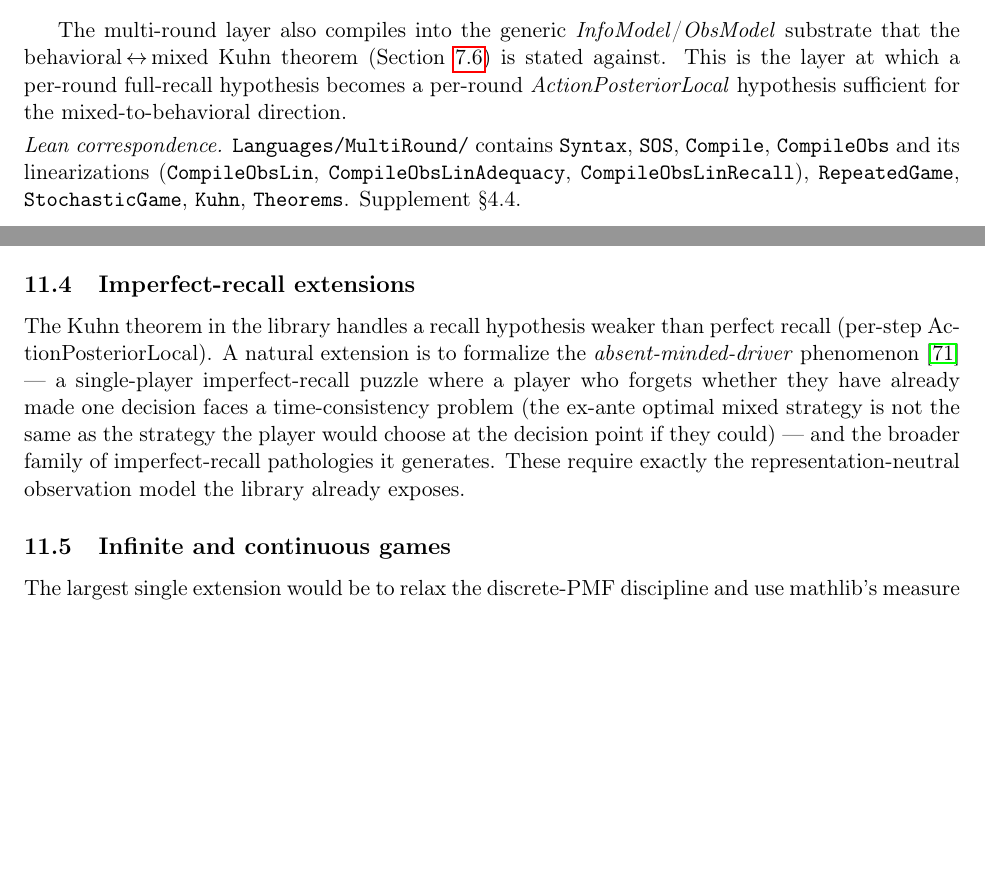
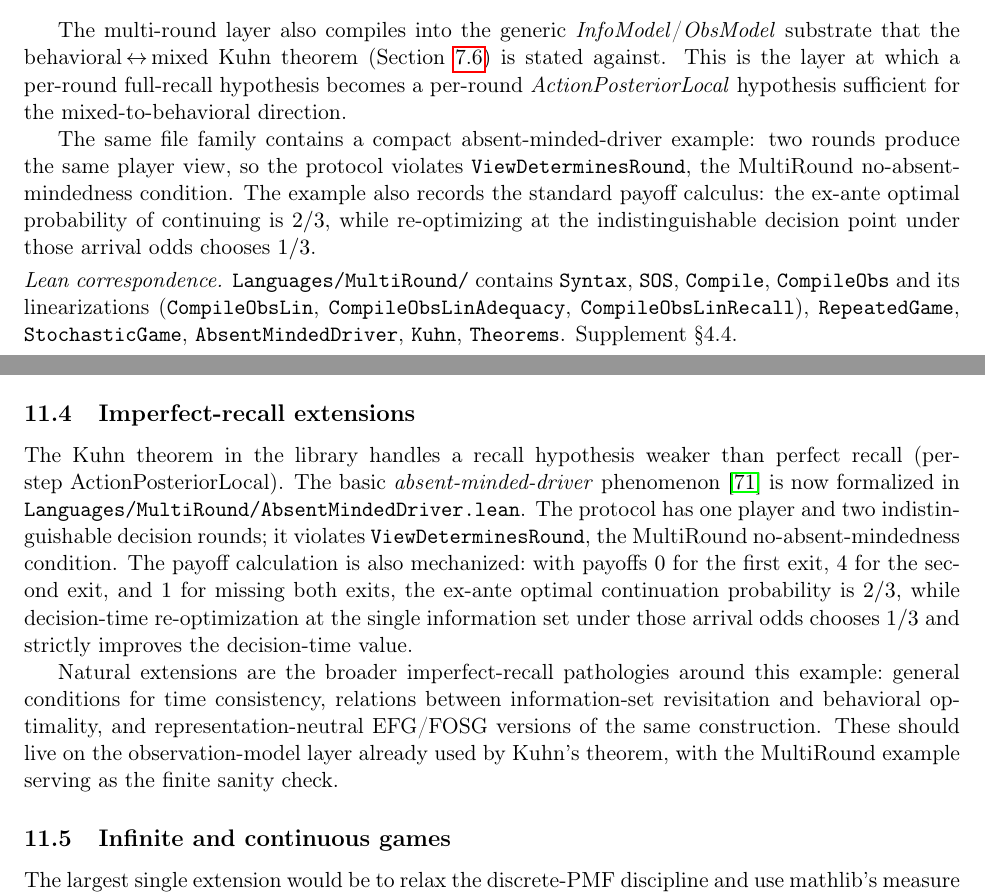
Before and after one commit to elazarg/GameTheory, a LaTeX paper (latex/main.tex, which reads latex/sections/05-languages.tex, latex/sections/10-future-directions.tex): two parts of pages 25 and 45 of 53, joined at a grey line, cut so that both start at the same text, the shorter picture padded with empty space. Compiled offline with pdfLaTeX.

Commit message:
formalize absent-minded driver example

```diff
--- a/latex/sections/05-languages.tex
+++ b/latex/sections/05-languages.tex
@@ -378,11 +378,20 @@ at which a per-round full-recall hypothesis becomes a per-round
 \emph{ActionPosteriorLocal} hypothesis sufficient for the
 mixed-to-behavioral direction.
 
+The same file family contains a compact absent-minded-driver example:
+two rounds produce the same player view, so the protocol violates
+\TT{ViewDeterminesRound}, the MultiRound no-absent-mindedness
+condition.  The example also records the standard payoff calculus:
+the ex-ante optimal probability of continuing is $2/3$, while
+re-optimizing at the indistinguishable decision point under those
+arrival odds chooses $1/3$.
+
 \leancorr{\TT{Languages/MultiRound/} contains \TT{Syntax},
 \TT{SOS}, \TT{Compile}, \TT{CompileObs} and its linearizations
 (\TT{CompileObsLin}, \TT{CompileObsLinAdequacy},
 \TT{CompileObsLinRecall}), \TT{RepeatedGame}, \TT{StochasticGame},
-\TT{Kuhn}, \TT{Theorems}.  Supplement~§4.4.}
+\TT{AbsentMindedDriver}, \TT{Kuhn}, \TT{Theorems}.
+Supplement~§4.4.}
 
 \subsection{Factored-observation stochastic games}
 \label{sec:languages:fosg}
--- a/latex/sections/10-future-directions.tex
+++ b/latex/sections/10-future-directions.tex
@@ -64,17 +64,26 @@ Brouwer.
 \label{sec:future:absent-mind}
 
 The Kuhn theorem in the library handles a recall hypothesis
-weaker than perfect recall (per-step ActionPosteriorLocal).  A
-natural extension is to formalize the
-\emph{absent-minded-driver} phenomenon~\citep{PiccioneRubinstein1997}
-— a single-player imperfect-recall puzzle where a player who
-forgets whether they have already made one decision faces a
-time-consistency problem (the ex-ante optimal mixed strategy is
-not the same as the strategy the player would choose at the
-decision point if they could) — and the broader family of
-imperfect-recall pathologies it generates.  These require exactly
-the representation-neutral observation model the library already
-exposes.
+weaker than perfect recall (per-step ActionPosteriorLocal).  The
+basic \emph{absent-minded-driver}
+phenomenon~\citep{PiccioneRubinstein1997} is now formalized in
+\TT{Languages/MultiRound/AbsentMindedDriver.lean}.  The protocol
+has one player and two indistinguishable decision rounds; it
+violates \TT{ViewDeterminesRound}, the MultiRound
+no-absent-mindedness condition.  The payoff calculation is also
+mechanized:\ with payoffs $0$ for the first exit, $4$ for the
+second exit, and $1$ for missing both exits, the ex-ante optimal
+continuation probability is $2/3$, while decision-time
+re-optimization at the single information set under those arrival
+odds chooses $1/3$ and strictly improves the decision-time value.
+
+Natural extensions are the broader imperfect-recall pathologies
+around this example:\ general conditions for time consistency,
+relations between information-set revisitation and behavioral
+optimality, and representation-neutral EFG/FOSG versions of the
+same construction.  These should live on the observation-model
+layer already used by Kuhn's theorem, with the MultiRound example
+serving as the finite sanity check.
 
 \subsection{Infinite and continuous games}
 \label{sec:future:infinite}
```
Also changed, not shown: latex/supplement.tex (+8 -1 lines), 2 other files.
